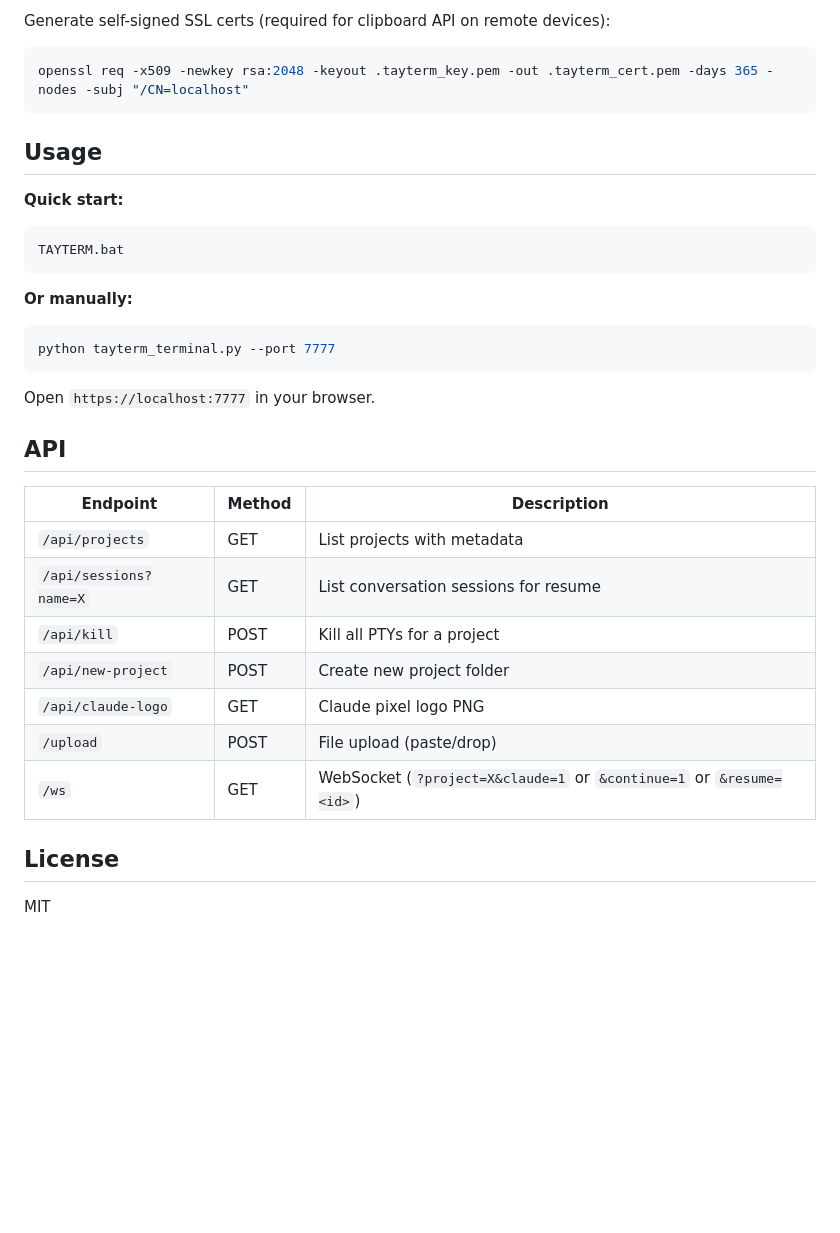
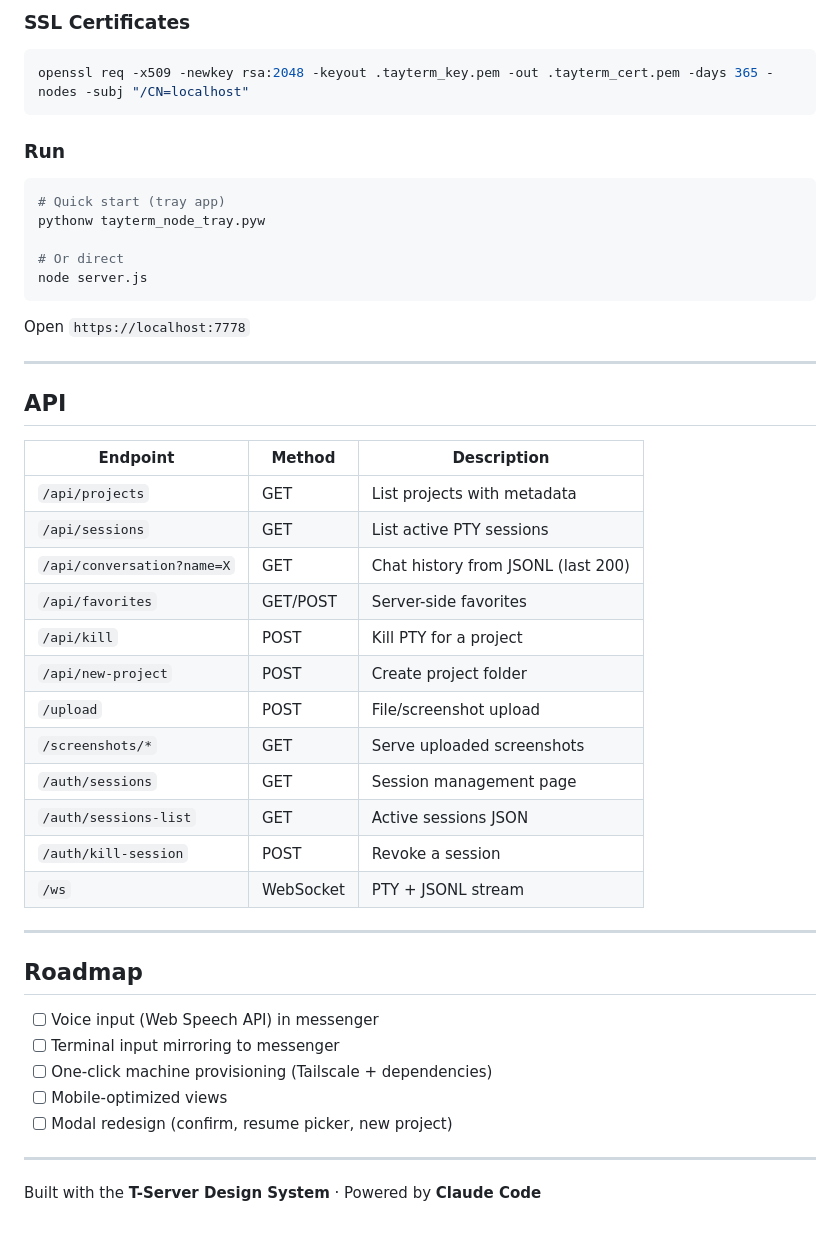
Before and after one commit to taybouts/TAYTERM, a Markdown page: README.md, the part around one of its changes. Rendered like a GitHub page; blank space fills up the shorter version.

````diff
--- a/README.md
+++ b/README.md
@@ -53,36 +135,50 @@ pip install aiohttp winpty pystray pywebview Pillow
 ```
 
-Generate self-signed SSL certs (required for clipboard API on remote devices):
+### SSL Certificates
 ```bash
 openssl req -x509 -newkey rsa:2048 -keyout .tayterm_key.pem -out .tayterm_cert.pem -days 365 -nodes -subj "/CN=localhost"
 ```
 
-## Usage
+### Run
+```bash
+# Quick start (tray app)
+pythonw tayterm_node_tray.pyw
 
-**Quick start:**
-```bash
-TAYTERM.bat
+# Or direct
+node server.js
 ```
 
-**Or manually:**
-```bash
-python tayterm_terminal.py --port 7777
-```
+Open `https://localhost:7778`
 
-Open `https://localhost:7777` in your browser.
+---
 
 ## API
 
 | Endpoint | Method | Description |
 |---|---|---|
 | `/api/projects` | GET | List projects with metadata |
-| `/api/sessions?name=X` | GET | List conversation sessions for resume |
-| `/api/kill` | POST | Kill all PTYs for a project |
-| `/api/new-project` | POST | Create new project folder |
-| `/api/claude-logo` | GET | Claude pixel logo PNG |
-| `/upload` | POST | File upload (paste/drop) |
-| `/ws` | GET | WebSocket (`?project=X&claude=1` or `&continue=1` or `&resume=<id>`) |
+| `/api/sessions` | GET | List active PTY sessions |
+| `/api/conversation?name=X` | GET | Chat history from JSONL (last 200) |
+| `/api/favorites` | GET/POST | Server-side favorites |
+| `/api/kill` | POST | Kill PTY for a project |
+| `/api/new-project` | POST | Create project folder |
+| `/upload` | POST | File/screenshot upload |
+| `/screenshots/*` | GET | Serve uploaded screenshots |
+| `/auth/sessions` | GET | Session management page |
+| `/auth/sessions-list` | GET | Active sessions JSON |
+| `/auth/kill-session` | POST | Revoke a session |
+| `/ws` | WebSocket | PTY + JSONL stream |
 
-## License
+---
 
-MIT
+## Roadmap
+
+- [ ] Voice input (Web Speech API) in messenger
+- [ ] Terminal input mirroring to messenger
+- [ ] One-click machine provisioning (Tailscale + dependencies)
+- [ ] Mobile-optimized views
+- [ ] Modal redesign (confirm, resume picker, new project)
+
+---
+
+Built with the **T-Server Design System** · Powered by **Claude Code**
````
Also changed, not shown: other parts of README.md (+117 -35 lines).
